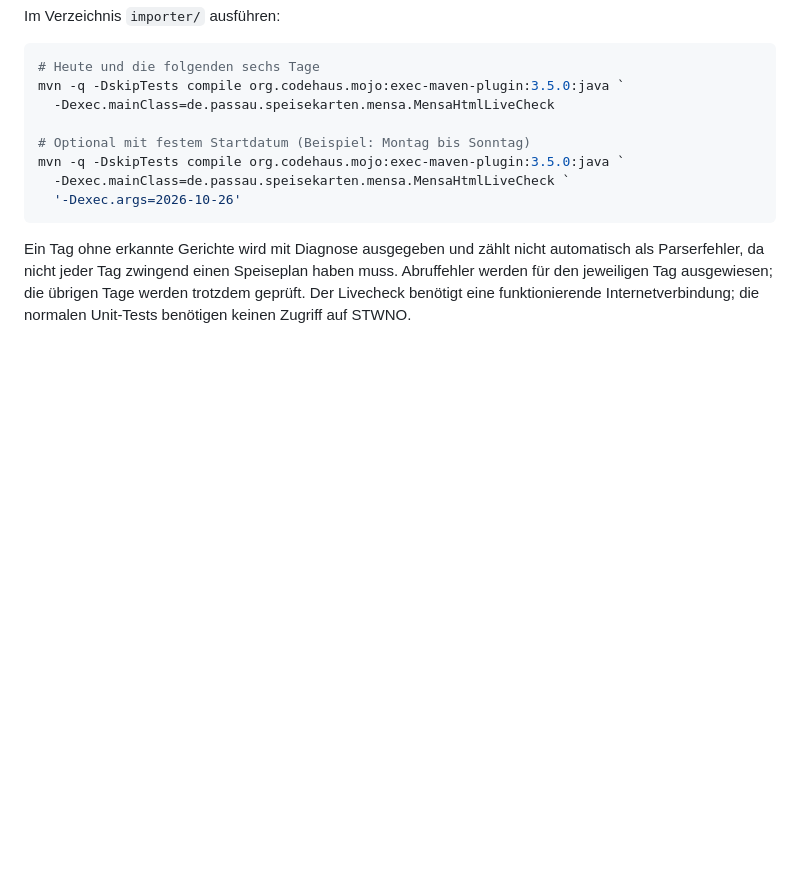
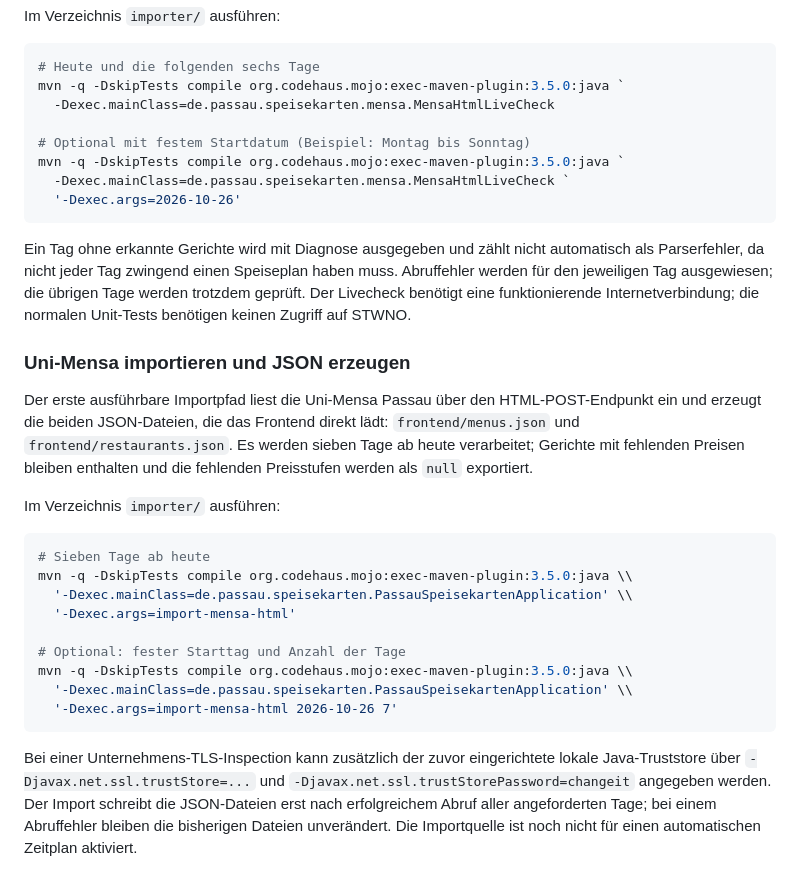
Before and after one commit to Samiclaus/passau-speisekarten, a Markdown page: README.md, the part around the change. Rendered like a GitHub page; blank space fills up the shorter version.

Commit message:
Document Mensa import and JSON export command

````diff
--- a/README.md
+++ b/README.md
@@ -70,3 +70,23 @@ mvn -q -DskipTests compile org.codehaus.mojo:exec-maven-plugin:3.5.0:java `
 ```
 
 Ein Tag ohne erkannte Gerichte wird mit Diagnose ausgegeben und zählt nicht automatisch als Parserfehler, da nicht jeder Tag zwingend einen Speiseplan haben muss. Abruffehler werden für den jeweiligen Tag ausgewiesen; die übrigen Tage werden trotzdem geprüft. Der Livecheck benötigt eine funktionierende Internetverbindung; die normalen Unit-Tests benötigen keinen Zugriff auf STWNO.
+
+### Uni-Mensa importieren und JSON erzeugen
+
+Der erste ausführbare Importpfad liest die Uni-Mensa Passau über den HTML-POST-Endpunkt ein und erzeugt die beiden JSON-Dateien, die das Frontend direkt lädt: `frontend/menus.json` und `frontend/restaurants.json`. Es werden sieben Tage ab heute verarbeitet; Gerichte mit fehlenden Preisen bleiben enthalten und die fehlenden Preisstufen werden als `null` exportiert.
+
+Im Verzeichnis `importer/` ausführen:
+
+```powershell
+# Sieben Tage ab heute
+mvn -q -DskipTests compile org.codehaus.mojo:exec-maven-plugin:3.5.0:java \\
+  '-Dexec.mainClass=de.passau.speisekarten.PassauSpeisekartenApplication' \\
+  '-Dexec.args=import-mensa-html'
+
+# Optional: fester Starttag und Anzahl der Tage
+mvn -q -DskipTests compile org.codehaus.mojo:exec-maven-plugin:3.5.0:java \\
+  '-Dexec.mainClass=de.passau.speisekarten.PassauSpeisekartenApplication' \\
+  '-Dexec.args=import-mensa-html 2026-10-26 7'
+```
+
+Bei einer Unternehmens-TLS-Inspection kann zusätzlich der zuvor eingerichtete lokale Java-Truststore über `-Djavax.net.ssl.trustStore=...` und `-Djavax.net.ssl.trustStorePassword=changeit` angegeben werden. Der Import schreibt die JSON-Dateien erst nach erfolgreichem Abruf aller angeforderten Tage; bei einem Abruffehler bleiben die bisherigen Dateien unverändert. Die Importquelle ist noch nicht für einen automatischen Zeitplan aktiviert.
````
